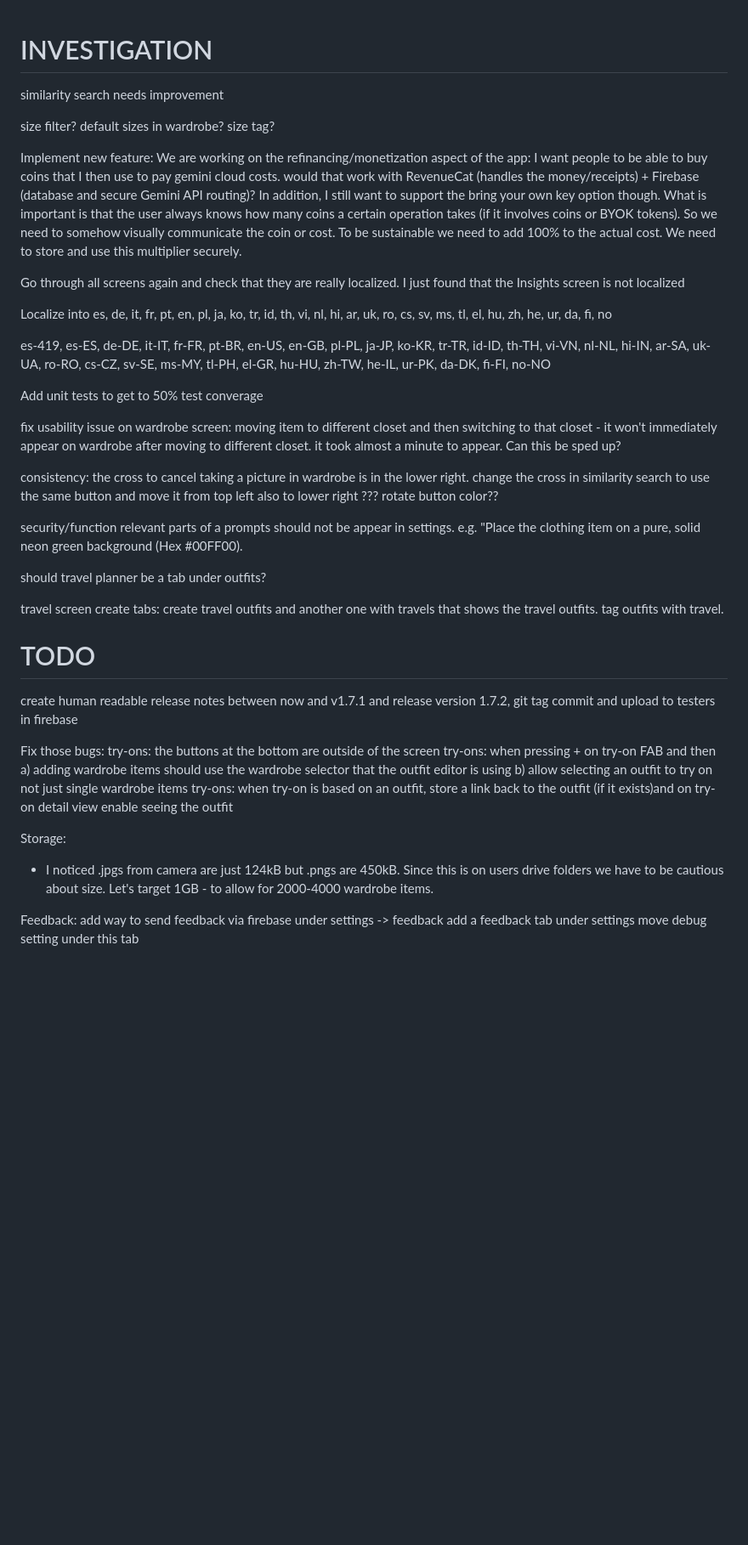
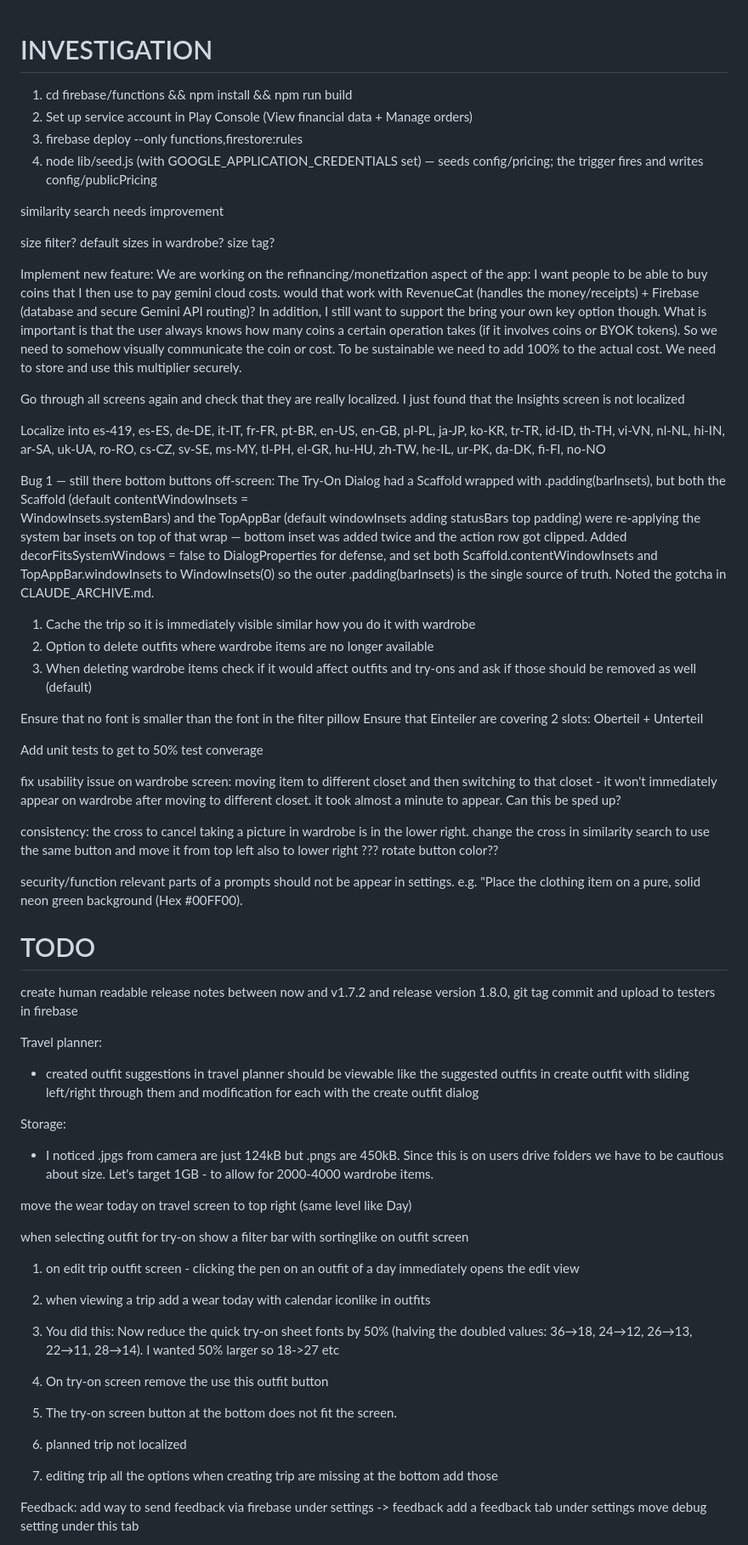
Before and after one commit to sonney2k/LibreLookAI, a Markdown page: TODO.md, the part around one of its changes. Shown at 85% size. Drawn GitHub-style; blank space fills up the shorter version.

Commit message:
todo: update backlog notes
Co-Authored-By: Claude Opus 4.7 <noreply@anthropic.com>

```diff
--- a/TODO.md
+++ b/TODO.md
@@ -1,5 +1,12 @@
 INVESTIGATION
 =============
+
+  1. cd firebase/functions && npm install && npm run build
+  2. Set up service account in Play Console (View financial data + Manage orders)
+  3. firebase deploy --only functions,firestore:rules
+  4. node lib/seed.js (with GOOGLE_APPLICATION_CREDENTIALS set) — seeds config/pricing; the trigger fires and writes config/publicPricing
+
+
 
 similarity search needs improvement
 
@@ -9,9 +16,19 @@ Implement new feature: We are working on the refinancing/monetization aspect of
 
 Go through all screens again and check that they are really localized. I just found that the Insights screen is not localized
 
-Localize into es, de, it, fr, pt, en, pl, ja, ko, tr, id, th, vi, nl, hi, ar, uk, ro, cs, sv, ms, tl, el, hu, zh, he, ur, da, fi, no
+Localize into es-419, es-ES, de-DE, it-IT, fr-FR, pt-BR, en-US, en-GB, pl-PL, ja-JP, ko-KR, tr-TR, id-ID, th-TH, vi-VN, nl-NL, hi-IN, ar-SA, uk-UA, ro-RO, cs-CZ, sv-SE, ms-MY, tl-PH, el-GR, hu-HU, zh-TW, he-IL, ur-PK, da-DK, fi-FI, no-NO
 
-es-419, es-ES, de-DE, it-IT, fr-FR, pt-BR, en-US, en-GB, pl-PL, ja-JP, ko-KR, tr-TR, id-ID, th-TH, vi-VN, nl-NL, hi-IN, ar-SA, uk-UA, ro-RO, cs-CZ, sv-SE, ms-MY, tl-PH, el-GR, hu-HU, zh-TW, he-IL, ur-PK, da-DK, fi-FI, no-NO
+  Bug 1 — still there bottom buttons off-screen: The Try-On Dialog had a Scaffold wrapped with .padding(barInsets), but both the Scaffold (default contentWindowInsets =
+  WindowInsets.systemBars) and the TopAppBar (default windowInsets adding statusBars top padding) were re-applying the system bar insets on top of that wrap — bottom
+  inset was added twice and the action row got clipped. Added decorFitsSystemWindows = false to DialogProperties for defense, and set both Scaffold.contentWindowInsets
+   and TopAppBar.windowInsets to WindowInsets(0) so the outer .padding(barInsets) is the single source of truth. Noted the gotcha in CLAUDE_ARCHIVE.md.
+
+1. Cache the trip so it is immediately visible similar how you do it with wardrobe
+2. Option to delete outfits where wardrobe items are no longer available
+3. When deleting wardrobe items check if it would affect outfits and try-ons and ask if those should be removed as well (default)
+
+Ensure that no font is smaller than the font in the filter pillow
+Ensure that Einteiler are covering 2 slots: Oberteil + Unterteil
 
 Add unit tests to get to 50% test converage
 
@@ -21,21 +38,31 @@ consistency: the cross to cancel taking a picture in wardrobe is in the lower ri
 
 security/function relevant parts of a prompts should not be appear in settings. e.g. "Place the clothing item on a pure, solid neon green background (Hex #00FF00).
 
-should travel planner be a tab under outfits?
-
-travel screen create tabs: create travel outfits and another one with travels that shows the travel outfits. tag outfits with travel.
-
 TODO
 ====
-create human readable release notes between now and v1.7.1 and release version 1.7.2, git tag commit and upload to testers in firebase
+create human readable release notes between now and v1.7.2 and release version 1.8.0, git tag commit and upload to testers in firebase
 
-Fix those bugs:
-try-ons: the buttons at the bottom are outside of the screen
-try-ons: when pressing + on try-on FAB and then a) adding wardrobe items should use the wardrobe selector that the outfit editor is using b) allow selecting an outfit to try on not just single wardrobe items
-try-ons: when try-on is based on an outfit, store a link back to the outfit (if it exists)and on try-on detail view enable seeing the outfit
+Travel planner:
+- created outfit suggestions in travel planner should be viewable like the suggested outfits in create outfit with sliding left/right through them and modification for each with the create outfit dialog
+
 
 Storage:
 - I noticed .jpgs from camera are just 124kB but .pngs are 450kB. Since this is on users drive folders we have to be cautious about size. Let's target 1GB - to allow for 2000-4000 wardrobe items.
+
+move the wear today on travel screen to top right (same level like Day)
+
+when selecting outfit for try-on show a filter bar with sortinglike on outfit screen
+
+1. on edit trip outfit screen - clicking the pen on an outfit of a day immediately opens the edit view
+2. when viewing a trip add a wear today with calendar iconlike in outfits
+
+
+1. You did this: Now reduce the quick try-on sheet fonts by 50% (halving the doubled values: 36→18, 24→12, 26→13, 22→11, 28→14). I wanted 50% larger so 18->27 etc
+2. On try-on screen remove the use this outfit button
+3. The try-on screen button at the bottom does not fit the screen.
+
+1. planned trip not localized
+2. editing trip all the options when creating trip are missing at the bottom add those
 
 
 Feedback:
```
Also changed, not shown: other parts of TODO.md (+44 -12 lines).
